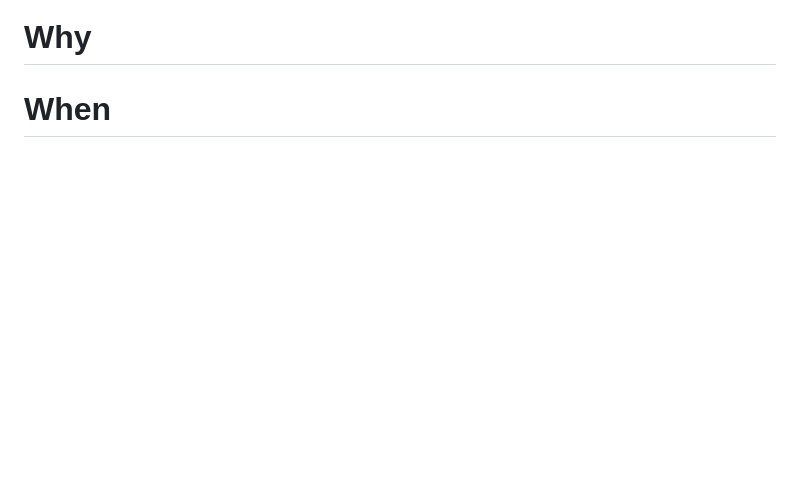
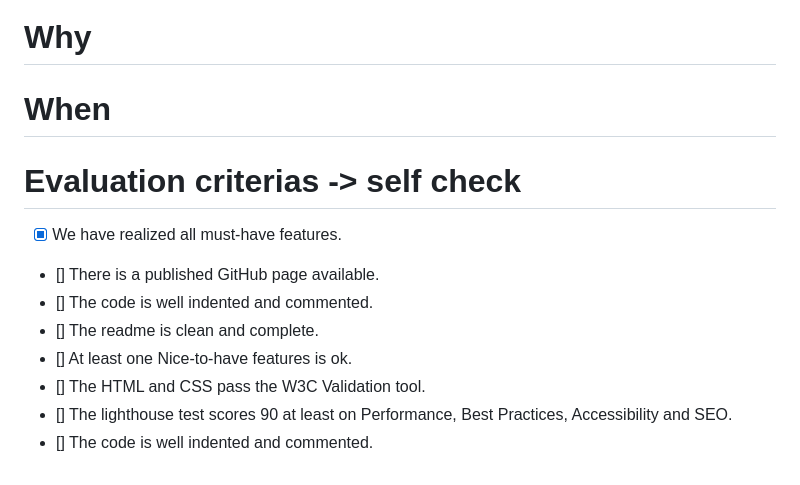
Before and after one commit to Yuliya-beCode/getflixProject, a Markdown page: README.md, the part around the change printed below. Rendered like a GitHub page; blank space fills up the shorter version.

```diff
--- a/README.md
+++ b/README.md
@@ -23,3 +47,15 @@ If you have any questions in regards to our project, please do not hesitate to c
 # Why
 
 # When
+
+
+# Evaluation criterias -> self check
+
+- [x] We have realized all must-have features.
+- [] There is a published GitHub page available.
+- [] The code is well indented and commented.
+- [] The readme is clean and complete.
+- [] At least one Nice-to-have features is ok.
+- [] The HTML and CSS pass the W3C Validation tool.
+- [] The lighthouse test scores 90 at least on Performance, Best Practices, Accessibility and SEO.
+- [] The code is well indented and commented.
```
Also changed, not shown: other parts of README.md (+25 -1 lines), pictures_README/img.png (added), 4 other files.
